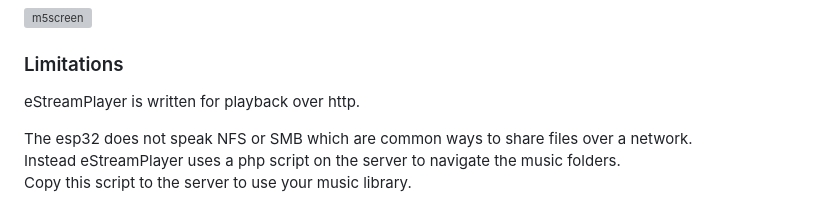
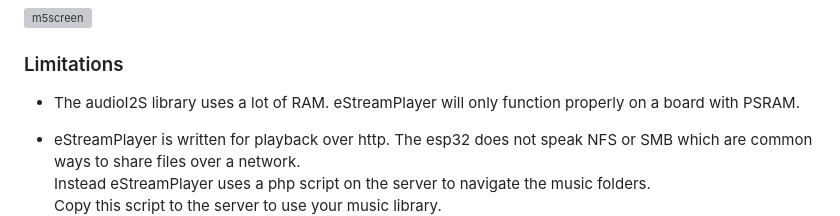
Before and after one commit to CelliesProjects/eStreamPlayer32, a Markdown page: README.md, the part around one of its changes. Rendered like a GitHub page; grey boxes are pictures that could not be loaded.

```diff
--- a/README.md
+++ b/README.md
@@ -16,8 +16,8 @@ When flashed to an M5Stack with the Node base you can see some information on th
 
 ###  Limitations
 
-eStreamPlayer is written for playback over http.
+-  The audioI2S library uses a lot of RAM. eStreamPlayer will only function properly on a board with PSRAM.
 
-The esp32 does not speak NFS or SMB which are common ways to share files over a network.
+-  eStreamPlayer is written for playback over http. The esp32 does not speak NFS or SMB which are common ways to share files over a network.
 <br>Instead eStreamPlayer uses a php script on the server to navigate the music folders.
 <br>Copy this script to the server to use your music library.
```
Also changed, not shown: other parts of README.md (+1 -2 lines).
